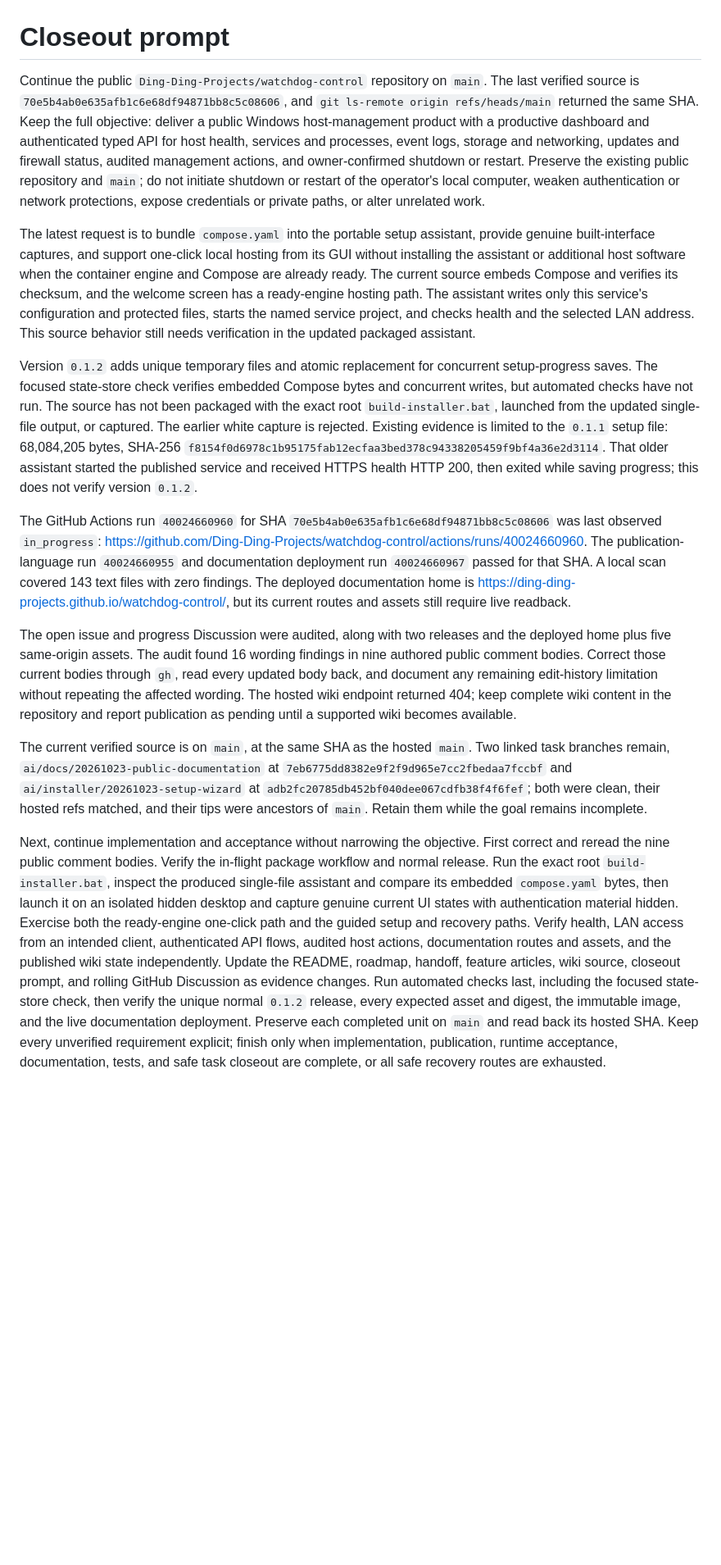
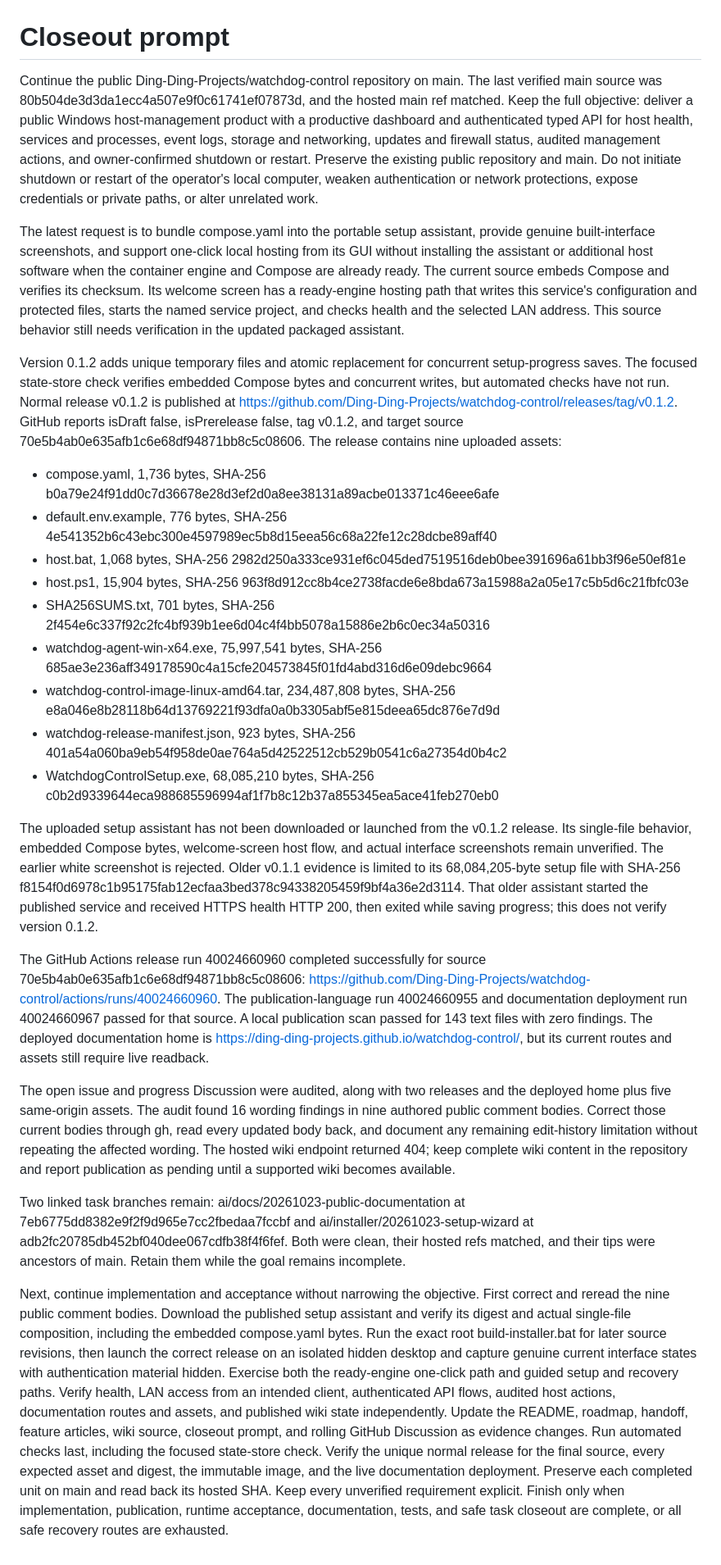
Before and after one commit to Ding-Ding-Projects/watchdog-control, a Markdown page: CLOSEOUT_PROMPT.md, the part around the change. Shown at 82% size. Drawn GitHub-style; blank space fills up the shorter version.

Commit message:
Refresh handoff with v0.1.2 release evidence / 更新交接，記錄 v0.1.2 發佈證據
Record the verified release metadata, asset inventory, source binding, and remaining acceptance.
記低已核實嘅發佈資料、檔案清單、源碼對應，同埋尚待完成嘅驗收。

Co-Authored-By: Claude Fable 5.1 <noreply@anthropic.com>

```diff
--- a/CLOSEOUT_PROMPT.md
+++ b/CLOSEOUT_PROMPT.md
@@ -1,15 +1,26 @@
 # Closeout prompt
 
-Continue the public `Ding-Ding-Projects/watchdog-control` repository on `main`. The last verified source is `70e5b4ab0e635afb1c6e68df94871bb8c5c08606`, and `git ls-remote origin refs/heads/main` returned the same SHA. Keep the full objective: deliver a public Windows host-management product with a productive dashboard and authenticated typed API for host health, services and processes, event logs, storage and networking, updates and firewall status, audited management actions, and owner-confirmed shutdown or restart. Preserve the existing public repository and `main`; do not initiate shutdown or restart of the operator's local computer, weaken authentication or network protections, expose credentials or private paths, or alter unrelated work.
+Continue the public Ding-Ding-Projects/watchdog-control repository on main. The last verified main source was 80b504de3d3da1ecc4a507e9f0c61741ef07873d, and the hosted main ref matched. Keep the full objective: deliver a public Windows host-management product with a productive dashboard and authenticated typed API for host health, services and processes, event logs, storage and networking, updates and firewall status, audited management actions, and owner-confirmed shutdown or restart. Preserve the existing public repository and main. Do not initiate shutdown or restart of the operator's local computer, weaken authentication or network protections, expose credentials or private paths, or alter unrelated work.
 
-The latest request is to bundle `compose.yaml` into the portable setup assistant, provide genuine built-interface captures, and support one-click local hosting from its GUI without installing the assistant or additional host software when the container engine and Compose are already ready. The current source embeds Compose and verifies its checksum, and the welcome screen has a ready-engine hosting path. The assistant writes only this service's configuration and protected files, starts the named service project, and checks health and the selected LAN address. This source behavior still needs verification in the updated packaged assistant.
+The latest request is to bundle compose.yaml into the portable setup assistant, provide genuine built-interface screenshots, and support one-click local hosting from its GUI without installing the assistant or additional host software when the container engine and Compose are already ready. The current source embeds Compose and verifies its checksum. Its welcome screen has a ready-engine hosting path that writes this service's configuration and protected files, starts the named service project, and checks health and the selected LAN address. This source behavior still needs verification in the updated packaged assistant.
 
-Version `0.1.2` adds unique temporary files and atomic replacement for concurrent setup-progress saves. The focused state-store check verifies embedded Compose bytes and concurrent writes, but automated checks have not run. The source has not been packaged with the exact root `build-installer.bat`, launched from the updated single-file output, or captured. The earlier white capture is rejected. Existing evidence is limited to the `0.1.1` setup file: 68,084,205 bytes, SHA-256 `f8154f0d6978c1b95175fab12ecfaa3bed378c94338205459f9bf4a36e2d3114`. That older assistant started the published service and received HTTPS health HTTP 200, then exited while saving progress; this does not verify version `0.1.2`.
+Version 0.1.2 adds unique temporary files and atomic replacement for concurrent setup-progress saves. The focused state-store check verifies embedded Compose bytes and concurrent writes, but automated checks have not run. Normal release v0.1.2 is published at https://github.com/Ding-Ding-Projects/watchdog-control/releases/tag/v0.1.2. GitHub reports isDraft false, isPrerelease false, tag v0.1.2, and target source 70e5b4ab0e635afb1c6e68df94871bb8c5c08606. The release contains nine uploaded assets:
+- compose.yaml, 1,736 bytes, SHA-256 b0a79e24f91dd0c7d36678e28d3ef2d0a8ee38131a89acbe013371c46eee6afe
+- default.env.example, 776 bytes, SHA-256 4e541352b6c43ebc300e4597989ec5b8d15eea56c68a22fe12c28dcbe89aff40
+- host.bat, 1,068 bytes, SHA-256 2982d250a333ce931ef6c045ded7519516deb0bee391696a61bb3f96e50ef81e
+- host.ps1, 15,904 bytes, SHA-256 963f8d912cc8b4ce2738facde6e8bda673a15988a2a05e17c5b5d6c21fbfc03e
+- SHA256SUMS.txt, 701 bytes, SHA-256 2f454e6c337f92c2fc4bf939b1ee6d04c4f4bb5078a15886e2b6c0ec34a50316
+- watchdog-agent-win-x64.exe, 75,997,541 bytes, SHA-256 685ae3e236aff349178590c4a15cfe204573845f01fd4abd316d6e09debc9664
+- watchdog-control-image-linux-amd64.tar, 234,487,808 bytes, SHA-256 e8a046e8b28118b64d13769221f93dfa0a0b3305abf5e815deea65dc876e7d9d
+- watchdog-release-manifest.json, 923 bytes, SHA-256 401a54a060ba9eb54f958de0ae764a5d42522512cb529b0541c6a27354d0b4c2
+- WatchdogControlSetup.exe, 68,085,210 bytes, SHA-256 c0b2d9339644eca988685596994af1f7b8c12b37a855345ea5ace41feb270eb0
 
-The GitHub Actions run `40024660960` for SHA `70e5b4ab0e635afb1c6e68df94871bb8c5c08606` was last observed `in_progress`: https://github.com/Ding-Ding-Projects/watchdog-control/actions/runs/40024660960. The publication-language run `40024660955` and documentation deployment run `40024660967` passed for that SHA. A local scan covered 143 text files with zero findings. The deployed documentation home is https://ding-ding-projects.github.io/watchdog-control/, but its current routes and assets still require live readback.
+The uploaded setup assistant has not been downloaded or launched from the v0.1.2 release. Its single-file behavior, embedded Compose bytes, welcome-screen host flow, and actual interface screenshots remain unverified. The earlier white screenshot is rejected. Older v0.1.1 evidence is limited to its 68,084,205-byte setup file with SHA-256 f8154f0d6978c1b95175fab12ecfaa3bed378c94338205459f9bf4a36e2d3114. That older assistant started the published service and received HTTPS health HTTP 200, then exited while saving progress; this does not verify version 0.1.2.
 
-The open issue and progress Discussion were audited, along with two releases and the deployed home plus five same-origin assets. The audit found 16 wording findings in nine authored public comment bodies. Correct those current bodies through `gh`, read every updated body back, and document any remaining edit-history limitation without repeating the affected wording. The hosted wiki endpoint returned 404; keep complete wiki content in the repository and report publication as pending until a supported wiki becomes available.
+The GitHub Actions release run 40024660960 completed successfully for source 70e5b4ab0e635afb1c6e68df94871bb8c5c08606: https://github.com/Ding-Ding-Projects/watchdog-control/actions/runs/40024660960. The publication-language run 40024660955 and documentation deployment run 40024660967 passed for that source. A local publication scan passed for 143 text files with zero findings. The deployed documentation home is https://ding-ding-projects.github.io/watchdog-control/, but its current routes and assets still require live readback.
 
-The current verified source is on `main`, at the same SHA as the hosted `main`. Two linked task branches remain, `ai/docs/20261023-public-documentation` at `7eb6775dd8382e9f2f9d965e7cc2fbedaa7fccbf` and `ai/installer/20261023-setup-wizard` at `adb2fc20785db452bf040dee067cdfb38f4f6fef`; both were clean, their hosted refs matched, and their tips were ancestors of `main`. Retain them while the goal remains incomplete.
+The open issue and progress Discussion were audited, along with two releases and the deployed home plus five same-origin assets. The audit found 16 wording findings in nine authored public comment bodies. Correct those current bodies through gh, read every updated body back, and document any remaining edit-history limitation without repeating the affected wording. The hosted wiki endpoint returned 404; keep complete wiki content in the repository and report publication as pending until a supported wiki becomes available.
 
-Next, continue implementation and acceptance without narrowing the objective. First correct and reread the nine public comment bodies. Verify the in-flight package workflow and normal release. Run the exact root `build-installer.bat`, inspect the produced single-file assistant and compare its embedded `compose.yaml` bytes, then launch it on an isolated hidden desktop and capture genuine current UI states with authentication material hidden. Exercise both the ready-engine one-click path and the guided setup and recovery paths. Verify health, LAN access from an intended client, authenticated API flows, audited host actions, documentation routes and assets, and the published wiki state independently. Update the README, roadmap, handoff, feature articles, wiki source, closeout prompt, and rolling GitHub Discussion as evidence changes. Run automated checks last, including the focused state-store check, then verify the unique normal `0.1.2` release, every expected asset and digest, the immutable image, and the live documentation deployment. Preserve each completed unit on `main` and read back its hosted SHA. Keep every unverified requirement explicit; finish only when implementation, publication, runtime acceptance, documentation, tests, and safe task closeout are complete, or all safe recovery routes are exhausted.
+Two linked task branches remain: ai/docs/20261023-public-documentation at 7eb6775dd8382e9f2f9d965e7cc2fbedaa7fccbf and ai/installer/20261023-setup-wizard at adb2fc20785db452bf040dee067cdfb38f4f6fef. Both were clean, their hosted refs matched, and their tips were ancestors of main. Retain them while the goal remains incomplete.
+
+Next, continue implementation and acceptance without narrowing the objective. First correct and reread the nine public comment bodies. Download the published setup assistant and verify its digest and actual single-file composition, including the embedded compose.yaml bytes. Run the exact root build-installer.bat for later source revisions, then launch the correct release on an isolated hidden desktop and capture genuine current interface states with authentication material hidden. Exercise both the ready-engine one-click path and guided setup and recovery paths. Verify health, LAN access from an intended client, authenticated API flows, audited host actions, documentation routes and assets, and published wiki state independently. Update the README, roadmap, handoff, feature articles, wiki source, closeout prompt, and rolling GitHub Discussion as evidence changes. Run automated checks last, including the focused state-store check. Verify the unique normal release for the final source, every expected asset and digest, the immutable image, and the live documentation deployment. Preserve each completed unit on main and read back its hosted SHA. Keep every unverified requirement explicit. Finish only when implementation, publication, runtime acceptance, documentation, tests, and safe task closeout are complete, or all safe recovery routes are exhausted.
```
